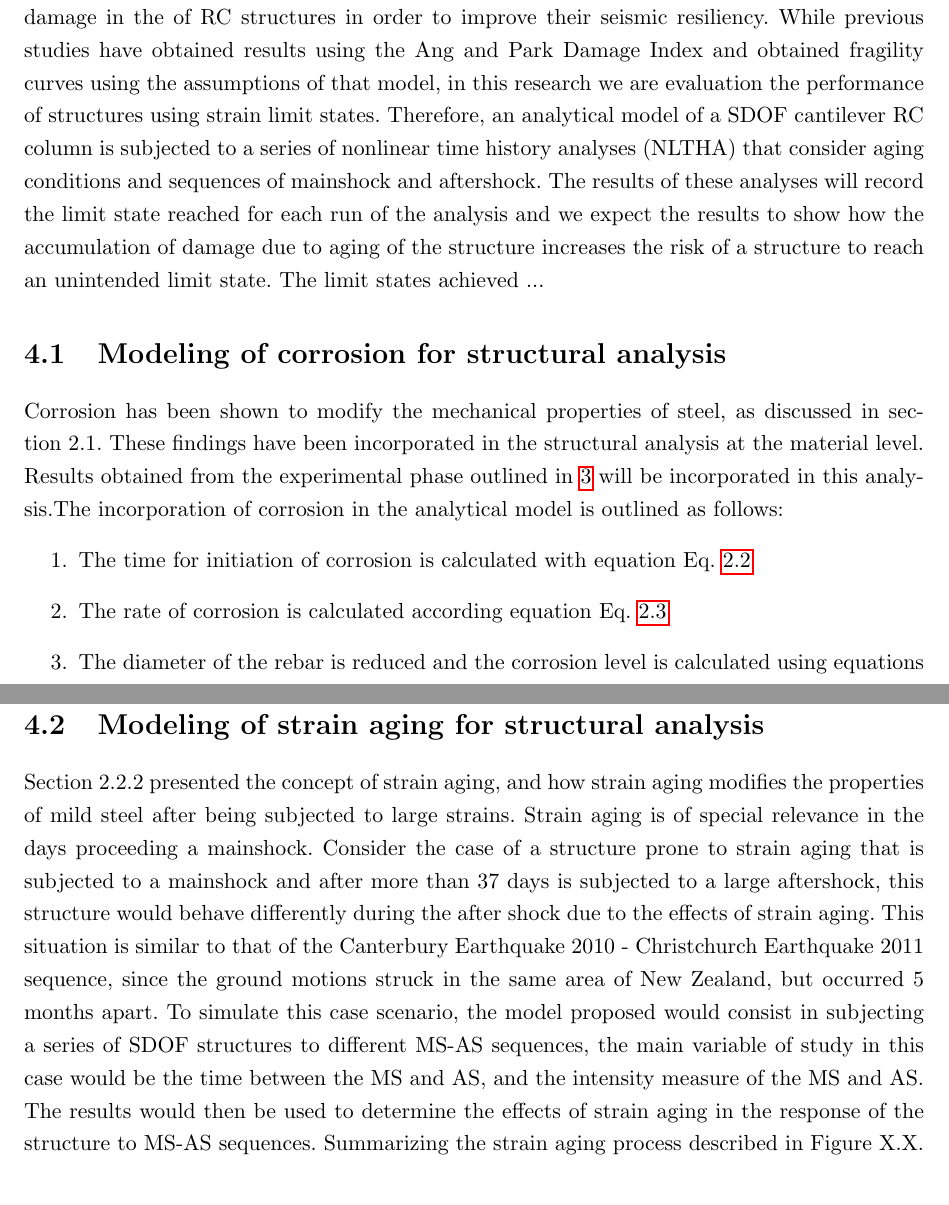
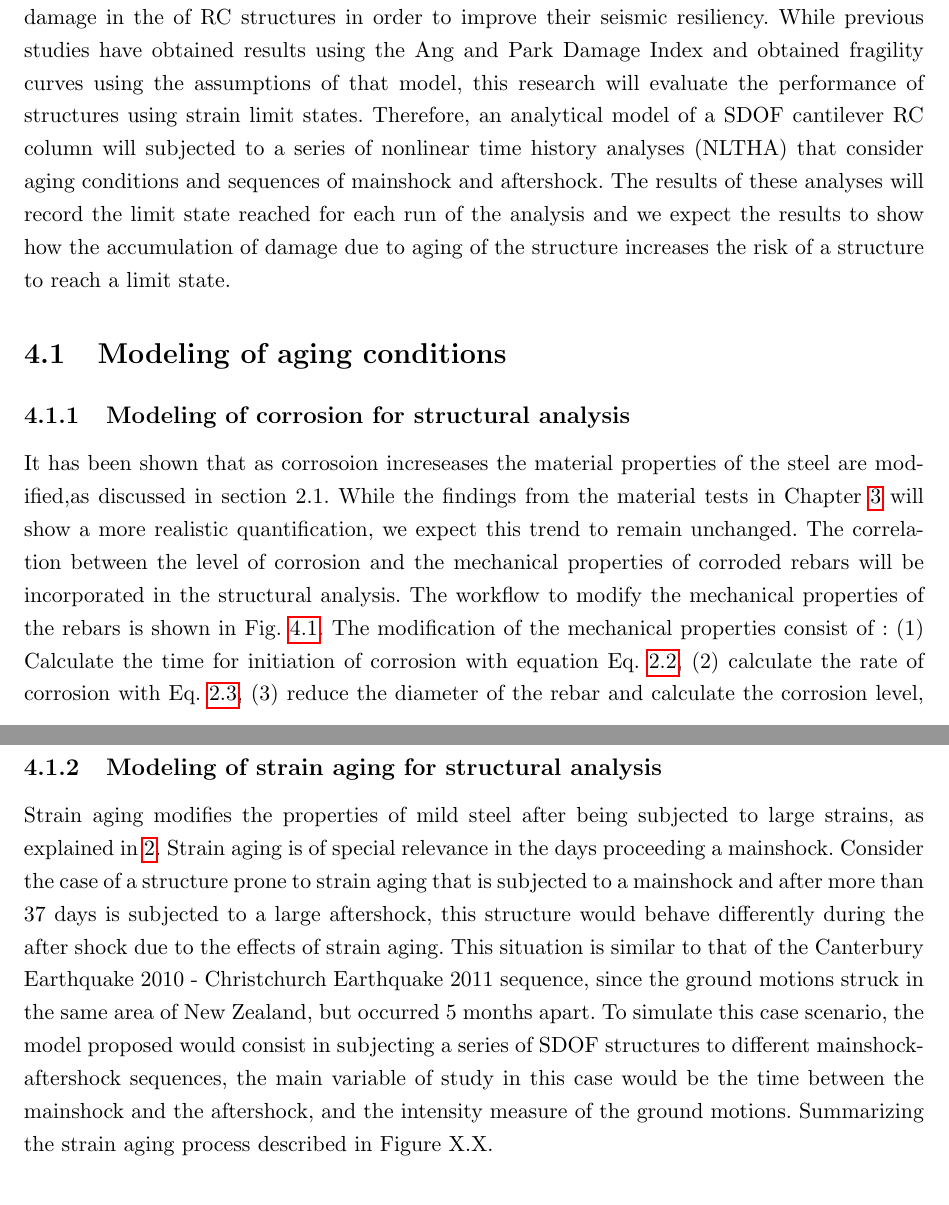
Before and after one commit to vacalderon/Thesis, a LaTeX thesis (VAC Prelim 2.0/VictorCalderon-thesis.tex, which reads VAC Prelim 2.0/Chapter-4/Chapter-4.tex): two parts of pages 45 and 47 of 69 before the commit and two parts of pages 45 and 46 of 69 after it, joined at a grey line, cut so that both start at the same text. Compiled offline with pdfLaTeX.

Commit message:
Chapter 4_draft 2_edits 4:47 PM

```diff
--- a/VAC Prelim 2.0/Chapter-4/Chapter-4.tex
+++ b/VAC Prelim 2.0/Chapter-4/Chapter-4.tex
@@ -1,18 +1,12 @@
 \chapter{Analytical model}
 \label{chap-four}
-This research aims to develop a design procedure that incorporate the effect of cumulative damage in the of RC structures in order to improve their seismic resiliency. While previous studies have obtained results using the Ang and Park Damage Index and obtained fragility curves using the assumptions of that model, in this research we are evaluation the performance of structures using strain limit states. Therefore, an analytical model of a SDOF cantilever RC column is subjected to a series of nonlinear time history analyses (NLTHA) that consider aging conditions and sequences of mainshock and aftershock. The results of these analyses will record the limit state reached for each run of the analysis and we expect the results to show how the accumulation of damage due to aging of the structure increases the risk of a structure to reach an unintended limit state. The limit states achieved ...
+This research aims to develop a design procedure that incorporate the effect of cumulative damage in the of RC structures in order to improve their seismic resiliency. While previous studies have obtained results using the Ang and Park Damage Index and obtained fragility curves using the assumptions of that model, this research will evaluate the performance of structures using strain limit states. Therefore, an analytical model of a SDOF cantilever RC column will subjected to a series of nonlinear time history analyses (NLTHA) that consider aging conditions and sequences of mainshock and aftershock. The results of these analyses will record the limit state reached for each run of the analysis and we expect the results to show how the accumulation of damage due to aging of the structure increases the risk of a structure to reach a limit state.
 
-\section{Modeling of corrosion for structural analysis}
+\section{Modeling of aging conditions}
 
-Corrosion has been shown to modify the mechanical properties of steel, as discussed in section 2.1. These findings have been incorporated in the structural analysis at the material level. Results obtained from the experimental phase outlined in \ref{chap-three} will be incorporated in this analysis.The incorporation of corrosion in the analytical model is outlined as follows:
-\begin{enumerate}
-	\item The time for initiation of corrosion is calculated with equation \eref{eq.three}
-	\item The rate of corrosion is calculated according equation \eref{eq.CorrosionRate}
-	\item The diameter of the rebar is reduced and the corrosion level is calculated using equations \eref{eq.CorrosionLevel} \eref{eq.CorrosionEvolution}
-	\item The mechanical properties of the reinforcing steel are modified with the corresponding corrosion level as shown in equation \eref{eq.eleven}
-\end{enumerate}
+\subsection{Modeling of corrosion for structural analysis}
 
-This process is shown in \fref{fig:CorrModel}.
+It has been shown that as corrosoion increseases the material properties of the steel are modified,as discussed in section 2.1. While the findings from the material tests in Chapter \ref{chap-three} will show a more realistic quantification, we expect this trend to remain unchanged. The correlation between the level of corrosion and the mechanical properties of corroded rebars will be incorporated in the structural analysis. The workflow to modify the mechanical properties of the rebars is shown in \fref{fig:CorrModel}. The modification of the mechanical properties consist of : (1) Calculate  the time for initiation of corrosion with equation \eref{eq.three}, (2) calculate the rate of corrosion with \eref{eq.CorrosionRate}, (3) reduce the diameter of the rebar and calculate the corrosion level, using \eref{eq.CorrosionLevel} and \eref{eq.CorrosionEvolution} correspondingly, and (4) modify the mechanical properties of the rebars with \eref{eq.eleven}
 
 \begin{figure}[htbp]
 	\centering
@@ -26,5 +17,6 @@ This is later incorporated into the nonlinear structural analysis framework usin
-\section{Modeling of strain aging for structural analysis}
-Section 2.2.2 presented the concept of strain aging, and how strain aging modifies the properties of mild steel after being subjected to large strains. Strain aging is of special relevance in the days proceeding a mainshock. Consider the case of a structure prone to strain aging that is subjected to a mainshock and after more than 37 days is subjected to a large aftershock, this structure would behave differently during the after shock due to the effects of strain aging. This situation is similar to that of the Canterbury Earthquake 2010 - Christchurch Earthquake 2011 sequence, since the ground motions struck in the same area of New Zealand, but occurred 5 months apart. To simulate this case scenario, the model proposed would consist in subjecting a series of SDOF structures to different MS-AS sequences, the main variable of study in this case would be the time between the MS and AS, and the intensity measure of the MS and AS. The results would then be used to determine the effects of strain aging in the response of the structure to MS-AS sequences. Summarizing the strain aging process described in Figure X.X.
+%This will be incorporated into the nonlinear structural analysis framework using OpenSeesPy \cite{McKenna2010}\cite{Zhu2018}, the framework of this analysis is explained in section 4.6.
+\subsection{Modeling of strain aging for structural analysis}
+Strain aging modifies the properties of mild steel after being subjected to large strains, as explained in \ref{chap-two}. Strain aging is of special relevance in the days proceeding a mainshock. Consider the case of a structure prone to strain aging that is subjected to a mainshock and after more than 37 days is subjected to a large aftershock, this structure would behave differently during the after shock due to the effects of strain aging. This situation is similar to that of the Canterbury Earthquake 2010 - Christchurch Earthquake 2011 sequence, since the ground motions struck in the same area of New Zealand, but occurred 5 months apart. To simulate this case scenario, the model proposed would consist in subjecting a series of SDOF structures to different mainshock-aftershock sequences, the main variable of study in this case would be the time between the mainshock and the aftershock, and the intensity measure of the ground motions. Summarizing the strain aging process described in Figure X.X.
 
 \section{Multiple seismic events}
 
```
Also changed, not shown: VAC Prelim 2.0/Chapter-4/Chapter-4.tex (5 more changed lines).
